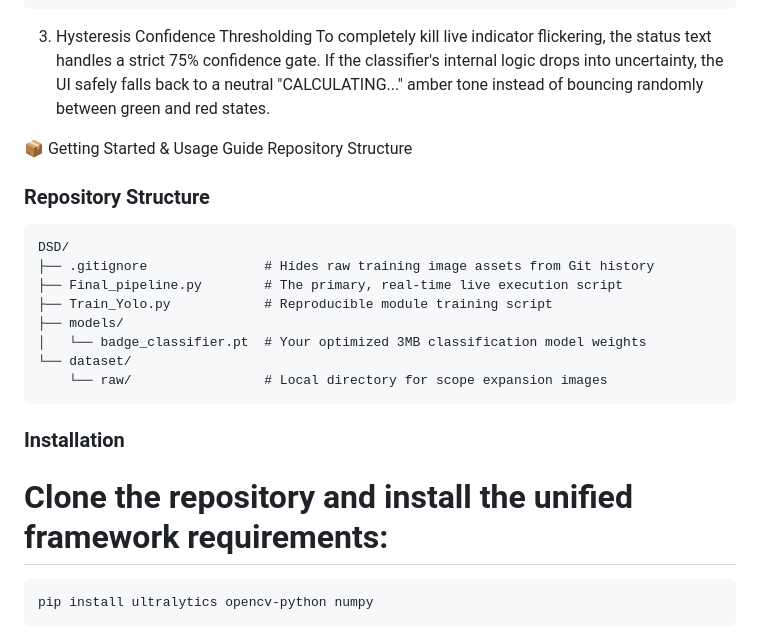
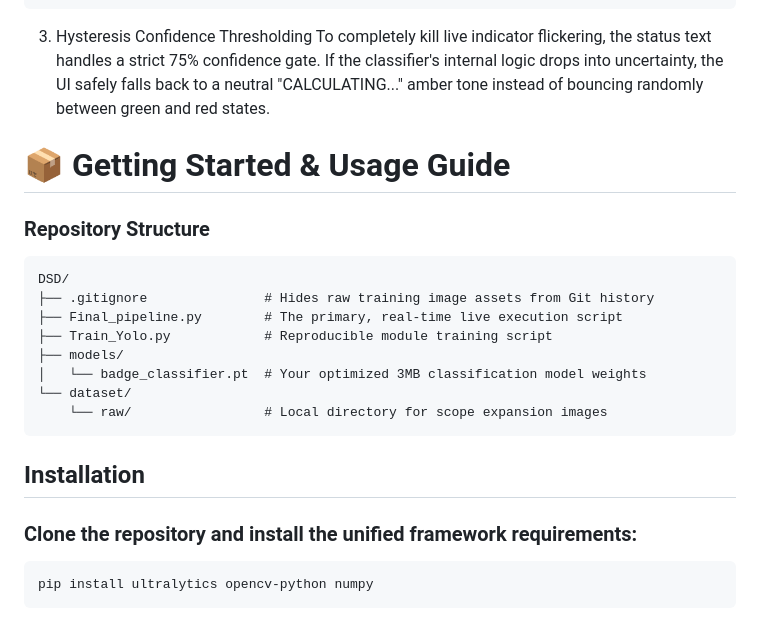
Before and after one commit to adam-the-student/DSD, a Markdown page: README.md, the part around the change. GitHub-like rendering.

Commit message:
Clean up README.md

````diff
--- a/README.md
+++ b/README.md
@@ -83,8 +83,7 @@ crop_y1 = max(0, crop_y1)
 3. Hysteresis Confidence Thresholding
 To completely kill live indicator flickering, the status text handles a strict 75% confidence gate. If the classifier's internal logic drops into uncertainty, the UI safely falls back to a neutral "CALCULATING..." amber tone instead of bouncing randomly between green and red states.
 
-📦 Getting Started & Usage Guide
-Repository Structure
+# 📦 Getting Started & Usage Guide
 
 ### Repository Structure
 
@@ -99,8 +98,8 @@ DSD/
     └── raw/                 # Local directory for scope expansion images
 ```
 
-### Installation
-# Clone the repository and install the unified framework requirements:
+## Installation
+### Clone the repository and install the unified framework requirements:
 
 ```Bash
 pip install ultralytics opencv-python numpy
````
